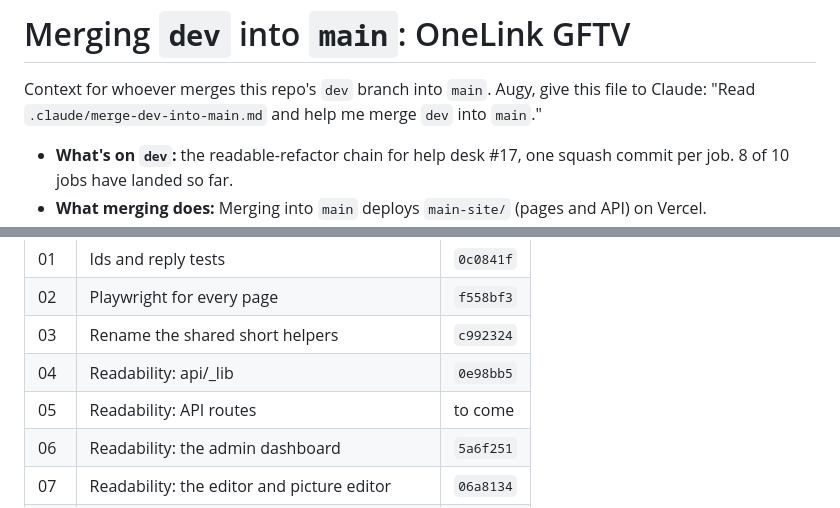
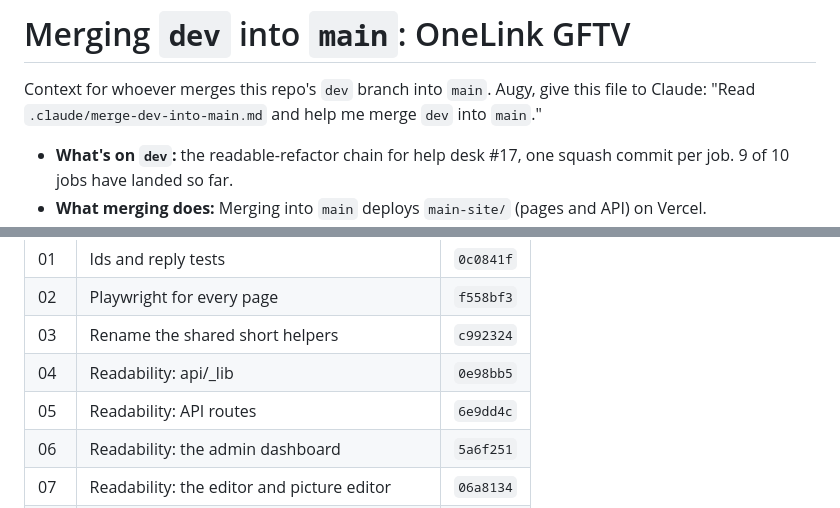
Before and after one commit to augy-studios/gftv-linktree, a Markdown page: .claude/merge-dev-into-main.md, 2 parts joined by grey strips. Rendered like a GitHub page.

Commit message:
Merge context: updated for run 5 (help desk #17)

```diff
--- a/.claude/merge-dev-into-main.md
+++ b/.claude/merge-dev-into-main.md
@@ -2,5 +2,5 @@
 
 Context for whoever merges this repo's `dev` branch into `main`. Augy, give this file to Claude: "Read `.claude/merge-dev-into-main.md` and help me merge `dev` into `main`."
 
-- **What's on `dev`:** the readable-refactor chain for help desk #17, one squash commit per job. 8 of 10 jobs have landed so far.
+- **What's on `dev`:** the readable-refactor chain for help desk #17, one squash commit per job. 9 of 10 jobs have landed so far.
 - **What merging does:** Merging into `main` deploys `main-site/` (pages and API) on Vercel.
@@ -27,7 +27,7 @@ Work through these in order, and stop to ask Augy wherever a step says so.
 | 02 | Playwright for every page | `f558bf3` |
 | 03 | Rename the shared short helpers | `c992324` |
 | 04 | Readability: api/_lib | `0e98bb5` |
-| 05 | Readability: API routes | to come |
+| 05 | Readability: API routes | `6e9dd4c` |
 | 06 | Readability: the admin dashboard | `5a6f251` |
 | 07 | Readability: the editor and picture editor | `06a8134` |
 | 08 | Readability: other pages and browser helpers | `a1b5bd1` |
```
Also changed, not shown: other parts of .claude/merge-dev-into-main.md (+1 -1 lines).
